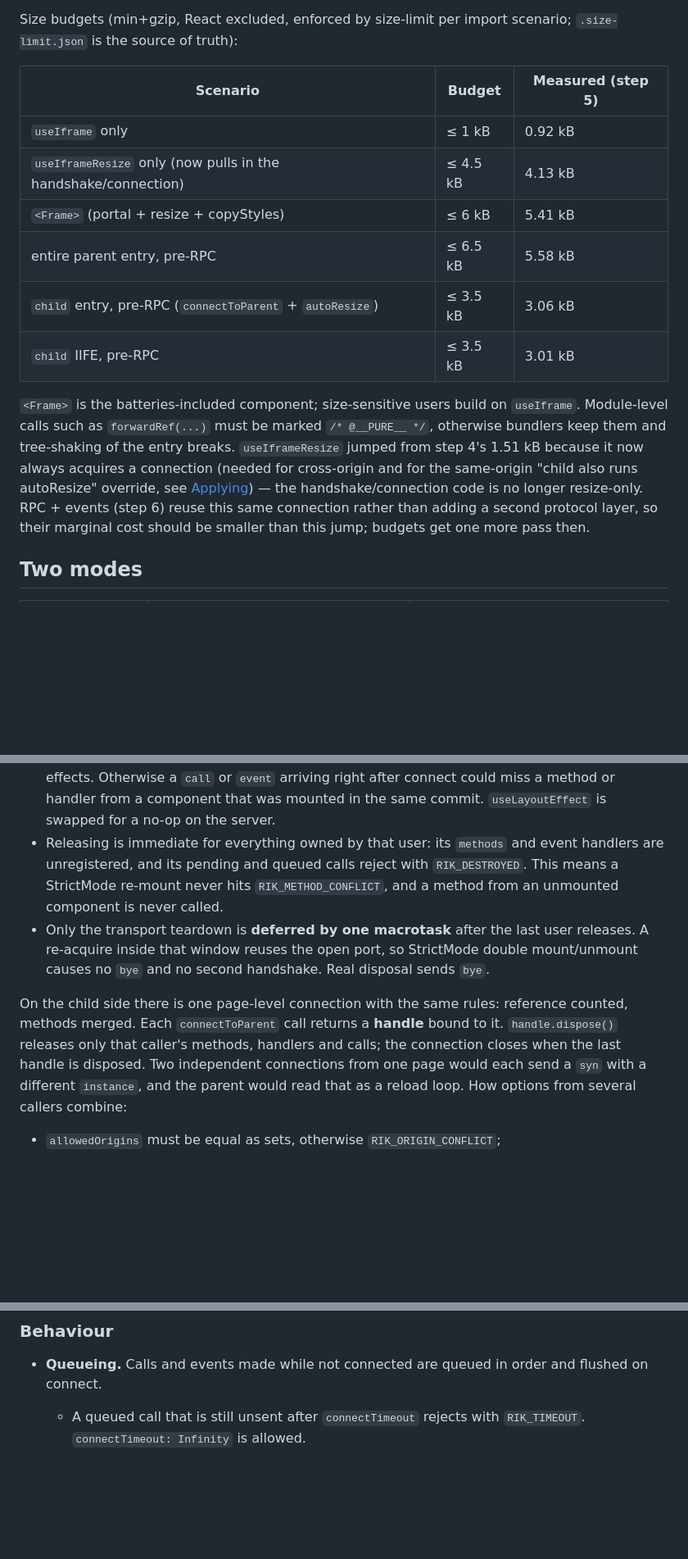
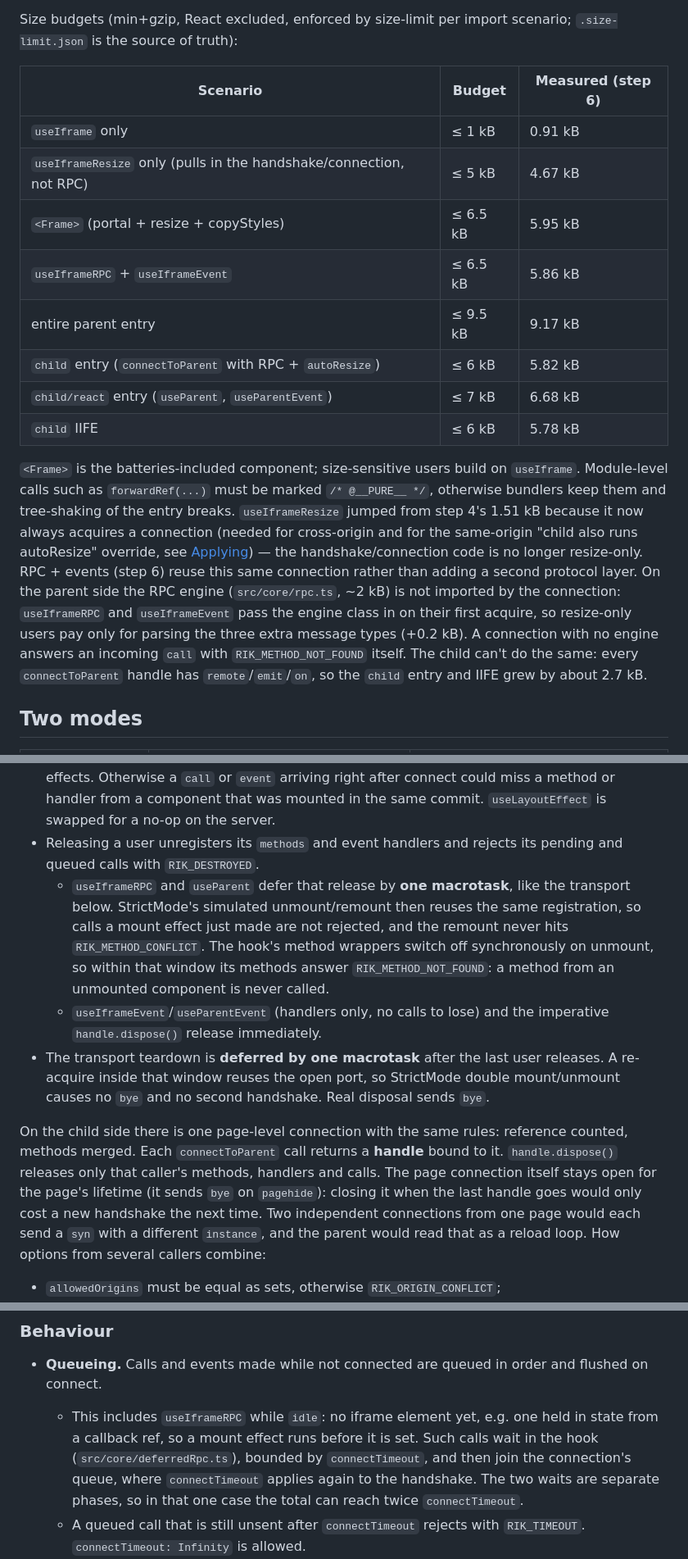
Before and after one commit to kazbekaskarov/react-iframe-kit, a Markdown page: docs/design.md, 3 parts joined by grey strips. Shown at 82% size. Drawn GitHub-style; blank space fills up the shorter version.

Commit message:
docs: record the RPC implementation and mark roadmap step 6 done

```diff
--- a/docs/design.md
+++ b/docs/design.md
@@ -92,14 +92,16 @@ core fully unit-testable and makes future Vue/Svelte adapters cheap.
 Size budgets (min+gzip, React excluded, enforced by size-limit per import scenario;
 `.size-limit.json` is the source of truth):
 
-| Scenario | Budget | Measured (step 5) |
+| Scenario | Budget | Measured (step 6) |
 |---|---|---|
-| `useIframe` only | ≤ 1 kB | 0.92 kB |
-| `useIframeResize` only (now pulls in the handshake/connection) | ≤ 4.5 kB | 4.13 kB |
-| `<Frame>` (portal + resize + copyStyles) | ≤ 6 kB | 5.41 kB |
-| entire parent entry, pre-RPC | ≤ 6.5 kB | 5.58 kB |
-| `child` entry, pre-RPC (`connectToParent` + `autoResize`) | ≤ 3.5 kB | 3.06 kB |
-| `child` IIFE, pre-RPC | ≤ 3.5 kB | 3.01 kB |
+| `useIframe` only | ≤ 1 kB | 0.91 kB |
+| `useIframeResize` only (pulls in the handshake/connection, not RPC) | ≤ 5 kB | 4.67 kB |
+| `<Frame>` (portal + resize + copyStyles) | ≤ 6.5 kB | 5.95 kB |
+| `useIframeRPC` + `useIframeEvent` | ≤ 6.5 kB | 5.86 kB |
+| entire parent entry | ≤ 9.5 kB | 9.17 kB |
+| `child` entry (`connectToParent` with RPC + `autoResize`) | ≤ 6 kB | 5.82 kB |
+| `child/react` entry (`useParent`, `useParentEvent`) | ≤ 7 kB | 6.68 kB |
+| `child` IIFE | ≤ 6 kB | 5.78 kB |
 
 `<Frame>` is the batteries-included component; size-sensitive users build on
 `useIframe`. Module-level calls such as `forwardRef(...)` must be marked
@@ -108,8 +110,13 @@ Size budgets (min+gzip, React excluded, enforced by size-limit per import scenar
 connection (needed for cross-origin and for the same-origin "child also runs
 autoResize" override, see [Applying](#applying-parent)) — the handshake/connection
 code is no longer resize-only. RPC + events (step 6) reuse this same connection
-rather than adding a second protocol layer, so their marginal cost should be smaller
-than this jump; budgets get one more pass then.
+rather than adding a second protocol layer. On the parent side the RPC engine
+(`src/core/rpc.ts`, ~2 kB) is not imported by the connection: `useIframeRPC` and
+`useIframeEvent` pass the engine class in on their first acquire, so resize-only
+users pay only for parsing the three extra message types (+0.2 kB). A connection
+with no engine answers an incoming `call` with `RIK_METHOD_NOT_FOUND` itself. The
+child can't do the same: every `connectToParent` handle has `remote`/`emit`/`on`,
+so the `child` entry and IIFE grew by about 2.7 kB.
 
 ## Two modes
 
@@ -388,18 +395,26 @@ counting. Every hook on the same iframe shares one connection.
   right after connect could miss a method or handler from a component that was
   mounted in the same commit. `useLayoutEffect` is swapped for a no-op on the
   server.
-- Releasing is immediate for everything owned by that user: its `methods` and event
-  handlers are unregistered, and its pending and queued calls reject with
-  `RIK_DESTROYED`. This means a StrictMode re-mount never hits `RIK_METHOD_CONFLICT`,
-  and a method from an unmounted component is never called.
-- Only the transport teardown is **deferred by one macrotask** after the last user
+- Releasing a user unregisters its `methods` and event handlers and rejects its
+  pending and queued calls with `RIK_DESTROYED`.
+  - `useIframeRPC` and `useParent` defer that release by **one macrotask**, like the
+    transport below. StrictMode's simulated unmount/remount then reuses the same
+    registration, so calls a mount effect just made are not rejected, and the
+    remount never hits `RIK_METHOD_CONFLICT`. The hook's method wrappers switch off
+    synchronously on unmount, so within that window its methods answer
+    `RIK_METHOD_NOT_FOUND`: a method from an unmounted component is never called.
+  - `useIframeEvent`/`useParentEvent` (handlers only, no calls to lose) and the
+    imperative `handle.dispose()` release immediately.
+- The transport teardown is **deferred by one macrotask** after the last user
   releases. A re-acquire inside that window reuses the open port, so StrictMode double
   mount/unmount causes no `bye` and no second handshake. Real disposal sends `bye`.
 
 On the child side there is one page-level connection with the same rules:
 reference counted, methods merged. Each `connectToParent` call returns a
 **handle** bound to it. `handle.dispose()` releases only that caller's methods,
-handlers and calls; the connection closes when the last handle is disposed. Two
+handlers and calls. The page connection itself stays open for the page's lifetime
+(it sends `bye` on `pagehide`): closing it when the last handle goes would only
+cost a new handshake the next time. Two
 independent connections from one page would each send a `syn` with a different
 `instance`, and the parent would read that as a reload loop. How options from
 several callers combine:
@@ -503,6 +530,12 @@ because calls made before the connection exists must already work.
 
 - **Queueing.** Calls and events made while not connected are queued in order and
   flushed on connect.
+  - This includes `useIframeRPC` while `idle`: no iframe element yet, e.g. one held
+    in state from a callback ref, so a mount effect runs before it is set. Such
+    calls wait in the hook (`src/core/deferredRpc.ts`), bounded by `connectTimeout`,
+    and then join the connection's queue, where `connectTimeout` applies again to
+    the handshake. The two waits are separate phases, so in that one case the total
+    can reach twice `connectTimeout`.
   - A queued call that is still unsent after `connectTimeout` rejects with
     `RIK_TIMEOUT`. `connectTimeout: Infinity` is allowed.
   - The queue holds at most 1,000 messages. On overflow the new call rejects and a
```
Also changed, not shown: other parts of docs/design.md (+43 -18 lines).
